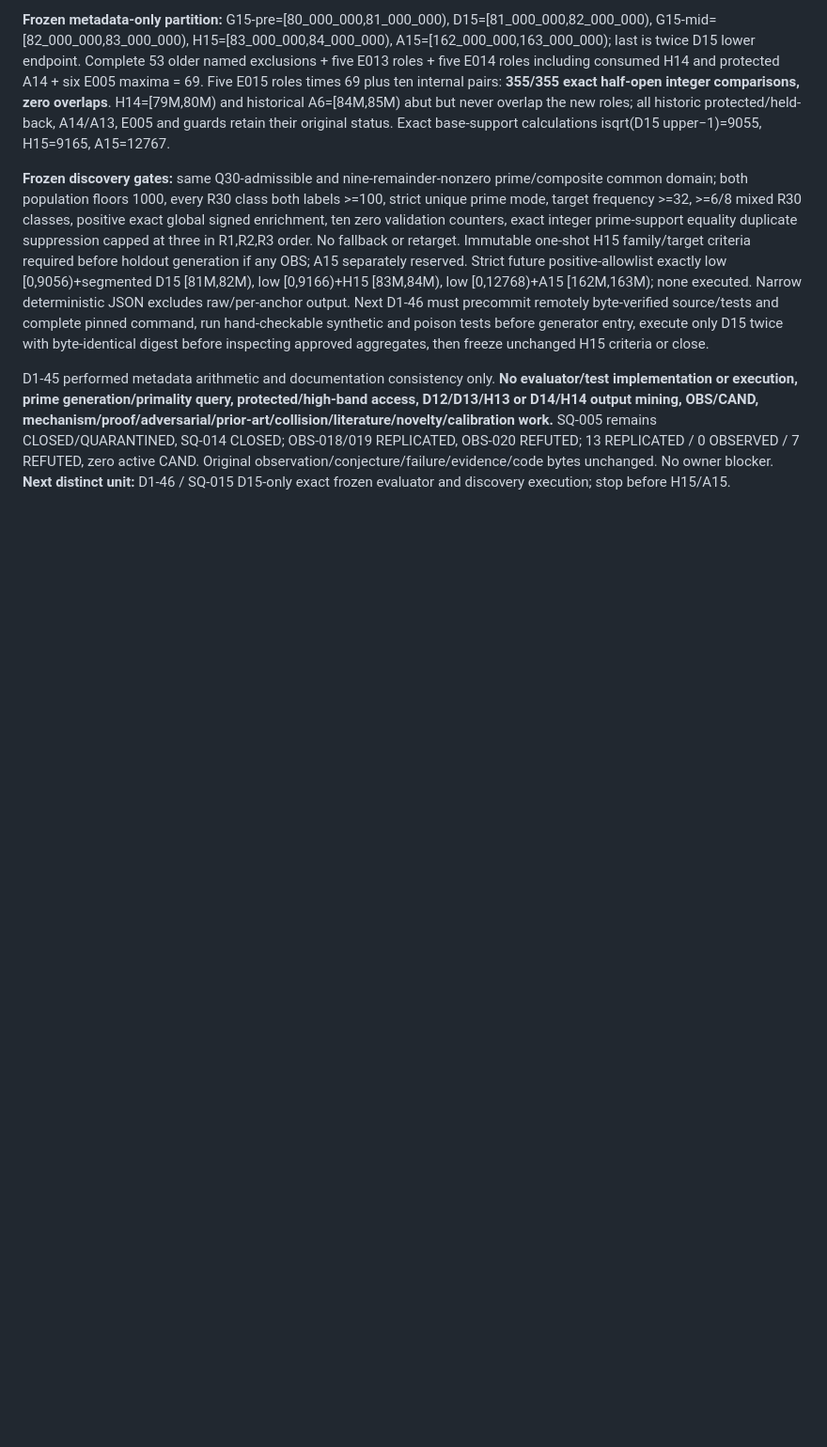
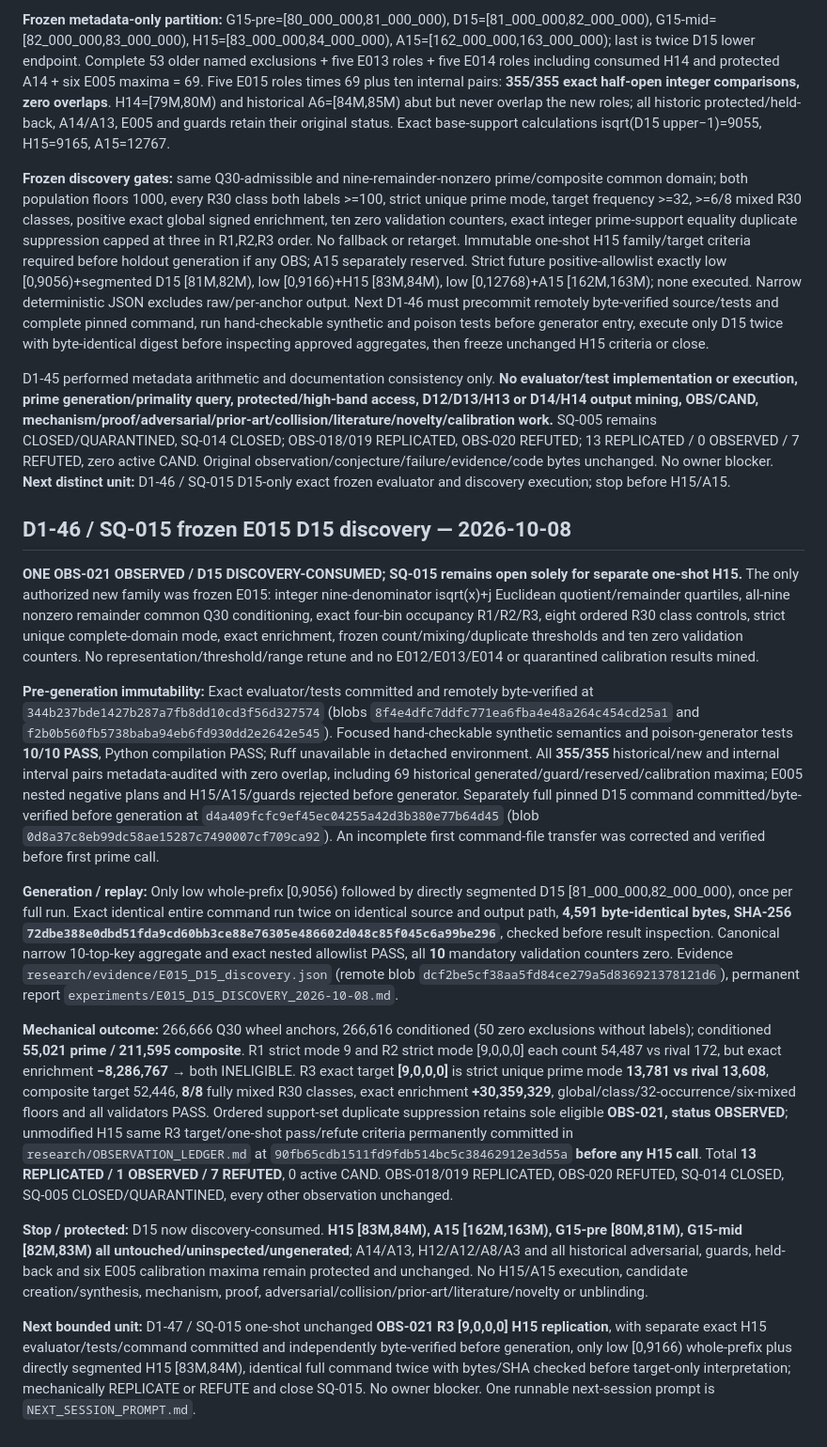
Before and after one commit to jfairfaxball-348/PRIMES, a Markdown page: PROGRAM_STATUS.md, the part around one of its changes. Shown at 94% size. GitHub-like rendering; blank space fills up the shorter version.

```diff
--- a/PROGRAM_STATUS.md
+++ b/PROGRAM_STATUS.md
@@ -479,3 +479,17 @@ Y_D14 contains 27,271 represented Q30 anchors (5,659 primes, 21,612 composites),
 **Frozen discovery gates:** same Q30-admissible and nine-remainder-nonzero prime/composite common domain; both population floors 1000, every R30 class both labels >=100, strict unique prime mode, target frequency >=32, >=6/8 mixed R30 classes, positive exact global signed enrichment, ten zero validation counters, exact integer prime-support equality duplicate suppression capped at three in R1,R2,R3 order. No fallback or retarget. Immutable one-shot H15 family/target criteria required before holdout generation if any OBS; A15 separately reserved. Strict future positive-allowlist exactly low [0,9056)+segmented D15 [81M,82M), low [0,9166)+H15 [83M,84M), low [0,12768)+A15 [162M,163M); none executed. Narrow deterministic JSON excludes raw/per-anchor output. Next D1-46 must precommit remotely byte-verified source/tests and complete pinned command, run hand-checkable synthetic and poison tests before generator entry, execute only D15 twice with byte-identical digest before inspecting approved aggregates, then freeze unchanged H15 criteria or close.
 
 D1-45 performed metadata arithmetic and documentation consistency only. **No evaluator/test implementation or execution, prime generation/primality query, protected/high-band access, D12/D13/H13 or D14/H14 output mining, OBS/CAND, mechanism/proof/adversarial/prior-art/collision/literature/novelty/calibration work.** SQ-005 remains CLOSED/QUARANTINED, SQ-014 CLOSED; OBS-018/019 REPLICATED, OBS-020 REFUTED; 13 REPLICATED / 0 OBSERVED / 7 REFUTED, zero active CAND. Original observation/conjecture/failure/evidence/code bytes unchanged. No owner blocker. **Next distinct unit:** D1-46 / SQ-015 D15-only exact frozen evaluator and discovery execution; stop before H15/A15.
+
+## D1-46 / SQ-015 frozen E015 D15 discovery — 2026-10-08
+
+**ONE OBS-021 OBSERVED / D15 DISCOVERY-CONSUMED; SQ-015 remains open solely for separate one-shot H15.** The only authorized new family was frozen E015: integer nine-denominator isqrt(x)+j Euclidean quotient/remainder quartiles, all-nine nonzero remainder common Q30 conditioning, exact four-bin occupancy R1/R2/R3, eight ordered R30 class controls, strict unique complete-domain mode, exact enrichment, frozen count/mixing/duplicate thresholds and ten zero validation counters. No representation/threshold/range retune and no E012/E013/E014 or quarantined calibration results mined.
+
+**Pre-generation immutability:** Exact evaluator/tests committed and remotely byte-verified at `344b237bde1427b287a7fb8dd10cd3f56d327574` (blobs `8f4e4dfc7ddfc771ea6fba4e48a264c454cd25a1` and `f2b0b560fb5738baba94eb6fd930dd2e2642e545`). Focused hand-checkable synthetic semantics and poison-generator tests **10/10 PASS**, Python compilation PASS; Ruff unavailable in detached environment. All **355/355** historical/new and internal interval pairs metadata-audited with zero overlap, including 69 historical generated/guard/reserved/calibration maxima; E005 nested negative plans and H15/A15/guards rejected before generator. Separately full pinned D15 command committed/byte-verified before generation at `d4a409fcfc9ef45ec04255a42d3b380e77b64d45` (blob `0d8a37c8eb99dc58ae15287c7490007cf709ca92`). An incomplete first command-file transfer was corrected and verified before first prime call.
+
+**Generation / replay:** Only low whole-prefix [0,9056) followed by directly segmented D15 [81_000_000,82_000_000), once per full run. Exact identical entire command run twice on identical source and output path, **4,591 byte-identical bytes, SHA-256 `72dbe388e0dbd51fda9cd60bb3ce88e76305e486602d048c85f045c6a99be296`**, checked before result inspection. Canonical narrow 10-top-key aggregate and exact nested allowlist PASS, all **10** mandatory validation counters zero. Evidence `research/evidence/E015_D15_discovery.json` (remote blob `dcf2be5cf38aa5fd84ce279a5d836921378121d6`), permanent report `experiments/E015_D15_DISCOVERY_2026-10-08.md`.
+
+**Mechanical outcome:** 266,666 Q30 wheel anchors, 266,616 conditioned (50 zero exclusions without labels); conditioned **55,021 prime / 211,595 composite**. R1 strict mode 9 and R2 strict mode [9,0,0,0] each count 54,487 vs rival 172, but exact enrichment **−8,286,767** → both INELIGIBLE. R3 exact target **[9,0,0,0]** is strict unique prime mode **13,781 vs rival 13,608**, composite target 52,446, **8/8** fully mixed R30 classes, exact enrichment **+30,359,329**, global/class/32-occurrence/six-mixed floors and all validators PASS. Ordered support-set duplicate suppression retains sole eligible **OBS-021, status OBSERVED**; unmodified H15 same R3 target/one-shot pass/refute criteria permanently committed in `research/OBSERVATION_LEDGER.md` at `90fb65cdb1511fd9fdb514bc5c38462912e3d55a` **before any H15 call**. Total **13 REPLICATED / 1 OBSERVED / 7 REFUTED**, 0 active CAND. OBS-018/019 REPLICATED, OBS-020 REFUTED, SQ-014 CLOSED, SQ-005 CLOSED/QUARANTINED, every other observation unchanged.
+
+**Stop / protected:** D15 now discovery-consumed. **H15 [83M,84M), A15 [162M,163M), G15-pre [80M,81M), G15-mid [82M,83M) all untouched/uninspected/ungenerated**; A14/A13, H12/A12/A8/A3 and all historical adversarial, guards, held-back and six E005 calibration maxima remain protected and unchanged. No H15/A15 execution, candidate creation/synthesis, mechanism, proof, adversarial/collision/prior-art/literature/novelty or unblinding.
+
+**Next bounded unit:** D1-47 / SQ-015 one-shot unchanged **OBS-021 R3 [9,0,0,0] H15 replication**, with separate exact H15 evaluator/tests/command committed and independently byte-verified before generation, only low [0,9166) whole-prefix plus directly segmented H15 [83M,84M), identical full command twice with bytes/SHA checked before target-only interpretation; mechanically REPLICATE or REFUTE and close SQ-015. No owner blocker. One runnable next-session prompt is `NEXT_SESSION_PROMPT.md`.
```
Also changed, not shown: other parts of PROGRAM_STATUS.md (+4 -4 lines).
